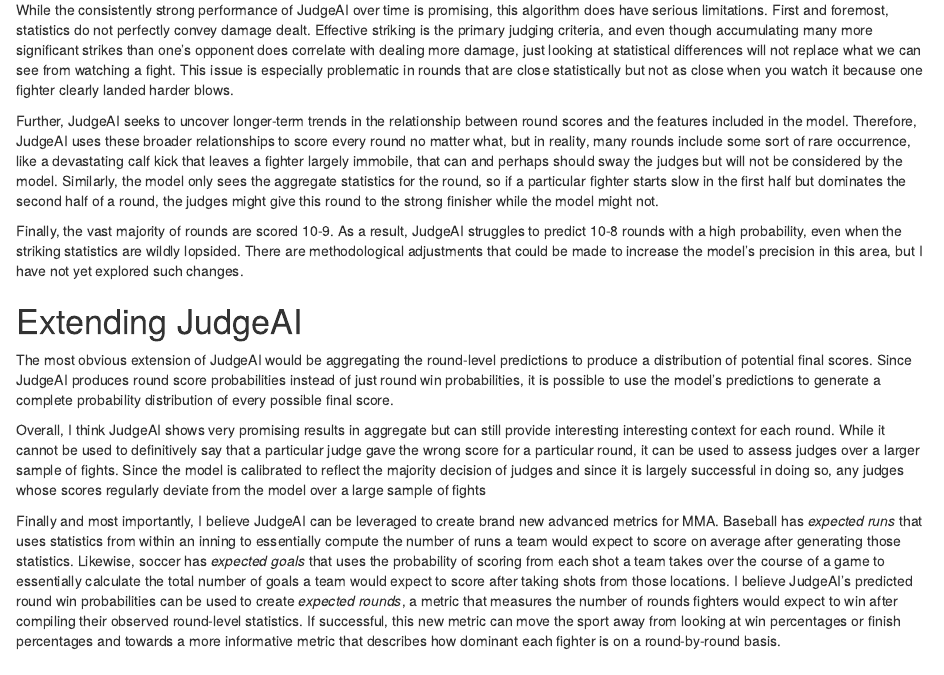
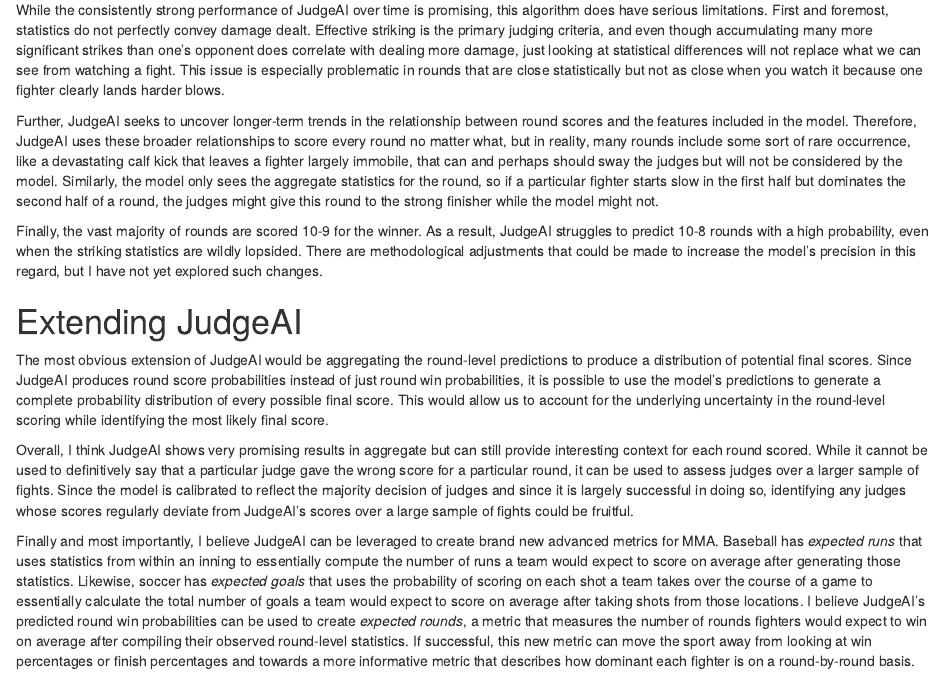
Before and after one commit to NateLatshaw/LiteralFightNerd, an R Markdown document (_posts/2021-02-19-introducing-judgeai/introducing-judgeai.Rmd): the page in a window 1100 px wide, from 6300 px down. Rendered offline with R 4.5, knitr and Pandoc, with nearby package versions; drawn as R Markdown's standard HTML page in place of the format the file asks for; some code elsewhere in the file could not run offline.

Commit message:
update first post

```diff
--- a/_posts/2021-02-19-introducing-judgeai/introducing-judgeai.Rmd
+++ b/_posts/2021-02-19-introducing-judgeai/introducing-judgeai.Rmd
@@ -425,16 +425,16 @@
 
 I'd like to clearly state that JudgeAI is not perfect. I am not claiming that it is better than any particular judge, nor am I suggesting that it should replace judges in the UFC.
 
-While the consistently strong performance of JudgeAI over time is promising, this algorithm does have serious limitations. First and foremost, statistics do not perfectly convey damage dealt. Effective striking is the primary judging criteria, and even though accumulating many more significant strikes than one's opponent does correlate with dealing more damage, just looking at statistical differences will not replace what we can see from watching a fight. This issue is especially problematic in rounds that are close statistically but not as close when you watch it because one fighter clearly landed harder blows.
+While the consistently strong performance of JudgeAI over time is promising, this algorithm does have serious limitations. First and foremost, statistics do not perfectly convey damage dealt. Effective striking is the primary judging criteria, and even though accumulating many more significant strikes than one's opponent does correlate with dealing more damage, just looking at statistical differences will not replace what we can see from watching a fight. This issue is especially problematic in rounds that are close statistically but not as close when you watch it because one fighter clearly lands harder blows.
 
 Further, JudgeAI seeks to uncover longer-term trends in the relationship between round scores and the features included in the model. Therefore, JudgeAI uses these broader relationships to score every round no matter what, but in reality, many rounds include some sort of rare occurrence, like a devastating calf kick that leaves a fighter largely immobile, that can and perhaps should sway the judges but will not be considered by the model. Similarly, the model only sees the aggregate statistics for the round, so if a particular fighter starts slow in the first half but dominates the second half of a round, the judges might give this round to the strong finisher while the model might not.
 
-Finally, the vast majority of rounds are scored 10-9. As a result, JudgeAI struggles to predict 10-8 rounds with a high probability, even when the striking statistics are wildly lopsided. There are methodological adjustments that could be made to increase the model's precision in this area, but I have not yet explored such changes.
+Finally, the vast majority of rounds are scored 10-9 for the winner. As a result, JudgeAI struggles to predict 10-8 rounds with a high probability, even when the striking statistics are wildly lopsided. There are methodological adjustments that could be made to increase the model's precision in this regard, but I have not yet explored such changes.
 
 # Extending JudgeAI
 
-The most obvious extension of JudgeAI would be aggregating the round-level predictions to produce a distribution of potential final scores. Since JudgeAI produces round score probabilities instead of just round win probabilities, it is possible to use the model's predictions to generate a complete probability distribution of every possible final score.
+The most obvious extension of JudgeAI would be aggregating the round-level predictions to produce a distribution of potential final scores. Since JudgeAI produces round score probabilities instead of just round win probabilities, it is possible to use the model's predictions to generate a complete probability distribution of every possible final score. This would allow us to account for the underlying uncertainty in the round-level scoring while identifying the most likely final score.
 
-Overall, I think JudgeAI shows very promising results in aggregate but can still provide interesting interesting context for each round. While it cannot be used to definitively say that a particular judge gave the wrong score for a particular round, it can be used to assess judges over a larger sample of fights. Since the model is calibrated to reflect the majority decision of judges and since it is largely successful in doing so, any judges whose scores regularly deviate from the model over a large sample of fights
+Overall, I think JudgeAI shows very promising results in aggregate but can still provide interesting context for each round scored. While it cannot be used to definitively say that a particular judge gave the wrong score for a particular round, it can be used to assess judges over a larger sample of fights. Since the model is calibrated to reflect the majority decision of judges and since it is largely successful in doing so, identifying any judges whose scores regularly deviate from JudgeAI's scores over a large sample of fights could be fruitful.
 
-Finally and most importantly, I believe JudgeAI can be leveraged to create brand new advanced metrics for MMA. Baseball has *expected runs* that uses statistics from within an inning to essentially compute the number of runs a team would expect to score on average after generating those statistics. Likewise, soccer has *expected goals* that uses the probability of scoring from each shot a team takes over the course of a game to essentially calculate the total number of goals a team would expect to score after taking shots from those locations. I believe JudgeAI's predicted round win probabilities can be used to create *expected rounds*, a metric that measures the number of rounds fighters would expect to win after compiling their observed round-level statistics. If successful, this new metric can move the sport away from looking at win percentages or finish percentages and towards a more informative metric that describes how dominant each fighter is on a round-by-round basis.
+Finally and most importantly, I believe JudgeAI can be leveraged to create brand new advanced metrics for MMA. Baseball has *expected runs* that uses statistics from within an inning to essentially compute the number of runs a team would expect to score on average after generating those statistics. Likewise, soccer has *expected goals* that uses the probability of scoring on each shot a team takes over the course of a game to essentially calculate the total number of goals a team would expect to score on average after taking shots from those locations. I believe JudgeAI's predicted round win probabilities can be used to create *expected rounds*, a metric that measures the number of rounds fighters would expect to win on average after compiling their observed round-level statistics. If successful, this new metric can move the sport away from looking at win percentages or finish percentages and towards a more informative metric that describes how dominant each fighter is on a round-by-round basis.
```
